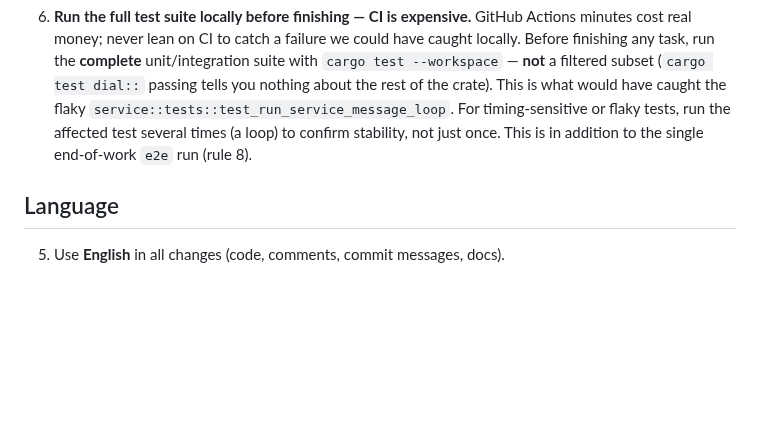
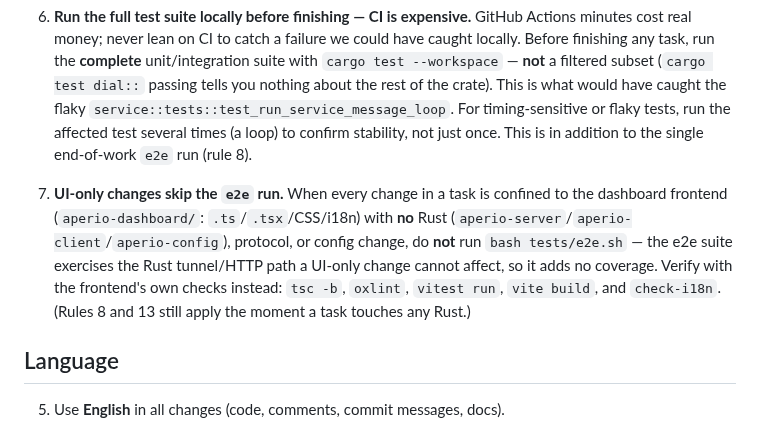
Before and after one commit to co3moz/aperio, a Markdown page: CLAUDE.md, the part around the change. GitHub-like rendering; blank space fills up the shorter version.

Commit message:
docs(claude): skip the e2e run for UI-only changes (rule 14)
Add rule 14: when a task's changes are confined to the dashboard frontend with
no Rust/protocol/config change, skip bash tests/e2e.sh — it exercises the Rust
tunnel/HTTP path a UI-only change cannot affect. Verify with the frontend
checks (tsc, oxlint, vitest, vite build, check-i18n) instead.

```diff
--- a/CLAUDE.md
+++ b/CLAUDE.md
@@ -12,6 +12,7 @@ These rules apply to all future work in this repository.
 8. **Run the `e2e` suite only once, at the very end, after all requested work is done** — not after each individual task. The e2e run is slow; during development rely on `build`, `clippy`, `fmt`, and unit tests, then run `bash tests/e2e.sh` a single time before finishing. (New e2e phases/assertions may still be *written* per task; just don't *execute* the suite until the end.)
 
 13. **Run the full test suite locally before finishing — CI is expensive.** GitHub Actions minutes cost real money; never lean on CI to catch a failure we could have caught locally. Before finishing any task, run the **complete** unit/integration suite with `cargo test --workspace` — **not** a filtered subset (`cargo test dial::` passing tells you nothing about the rest of the crate). This is what would have caught the flaky `service::tests::test_run_service_message_loop`. For timing-sensitive or flaky tests, run the affected test several times (a loop) to confirm stability, not just once. This is in addition to the single end-of-work `e2e` run (rule 8).
+14. **UI-only changes skip the `e2e` run.** When every change in a task is confined to the dashboard frontend (`aperio-dashboard/`: `.ts`/`.tsx`/CSS/i18n) with **no** Rust (`aperio-server`/`aperio-client`/`aperio-config`), protocol, or config change, do **not** run `bash tests/e2e.sh` — the e2e suite exercises the Rust tunnel/HTTP path a UI-only change cannot affect, so it adds no coverage. Verify with the frontend's own checks instead: `tsc -b`, `oxlint`, `vitest run`, `vite build`, and `check-i18n`. (Rules 8 and 13 still apply the moment a task touches any Rust.)
 
 ## Language
 5. Use **English** in all changes (code, comments, commit messages, docs).
```
